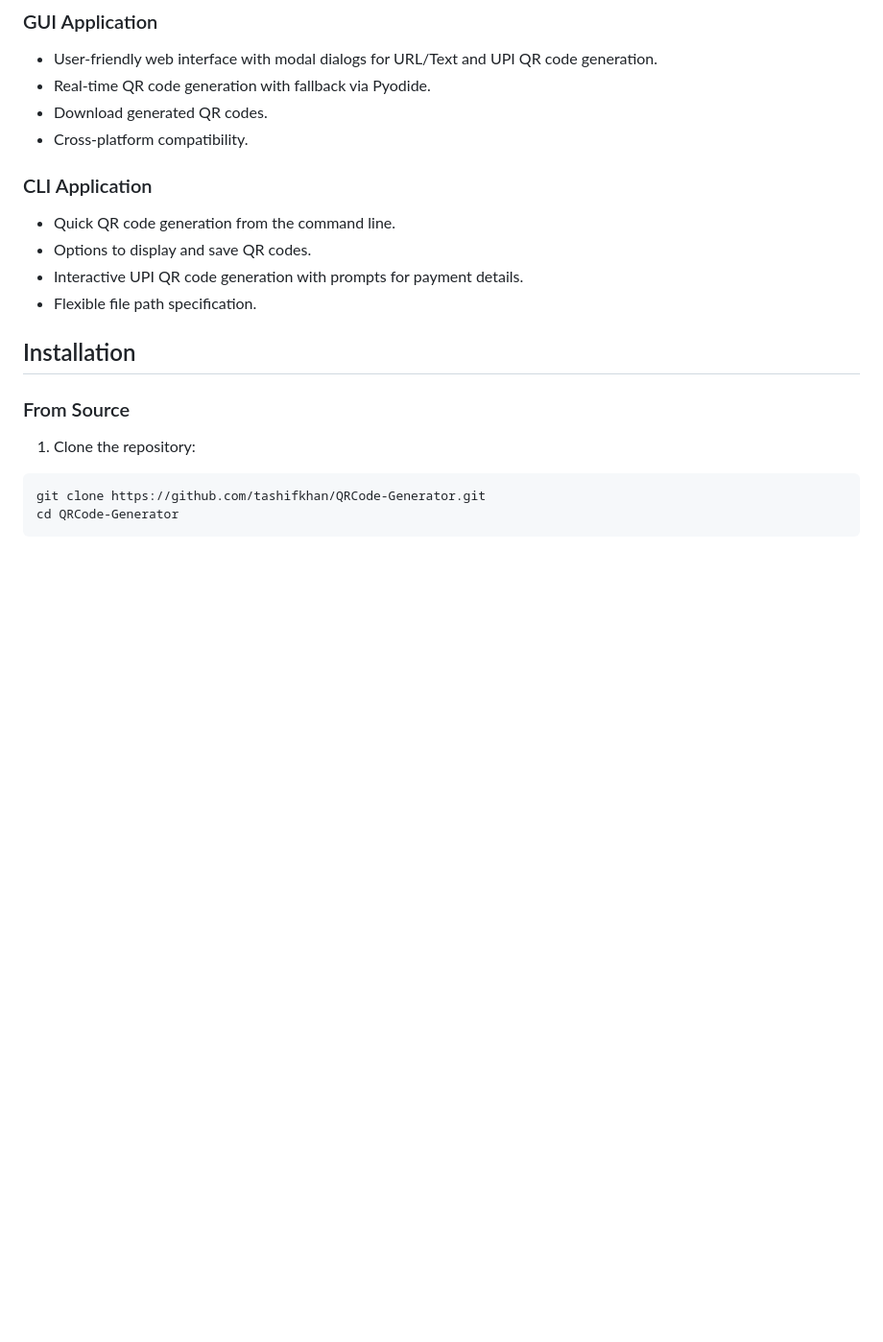
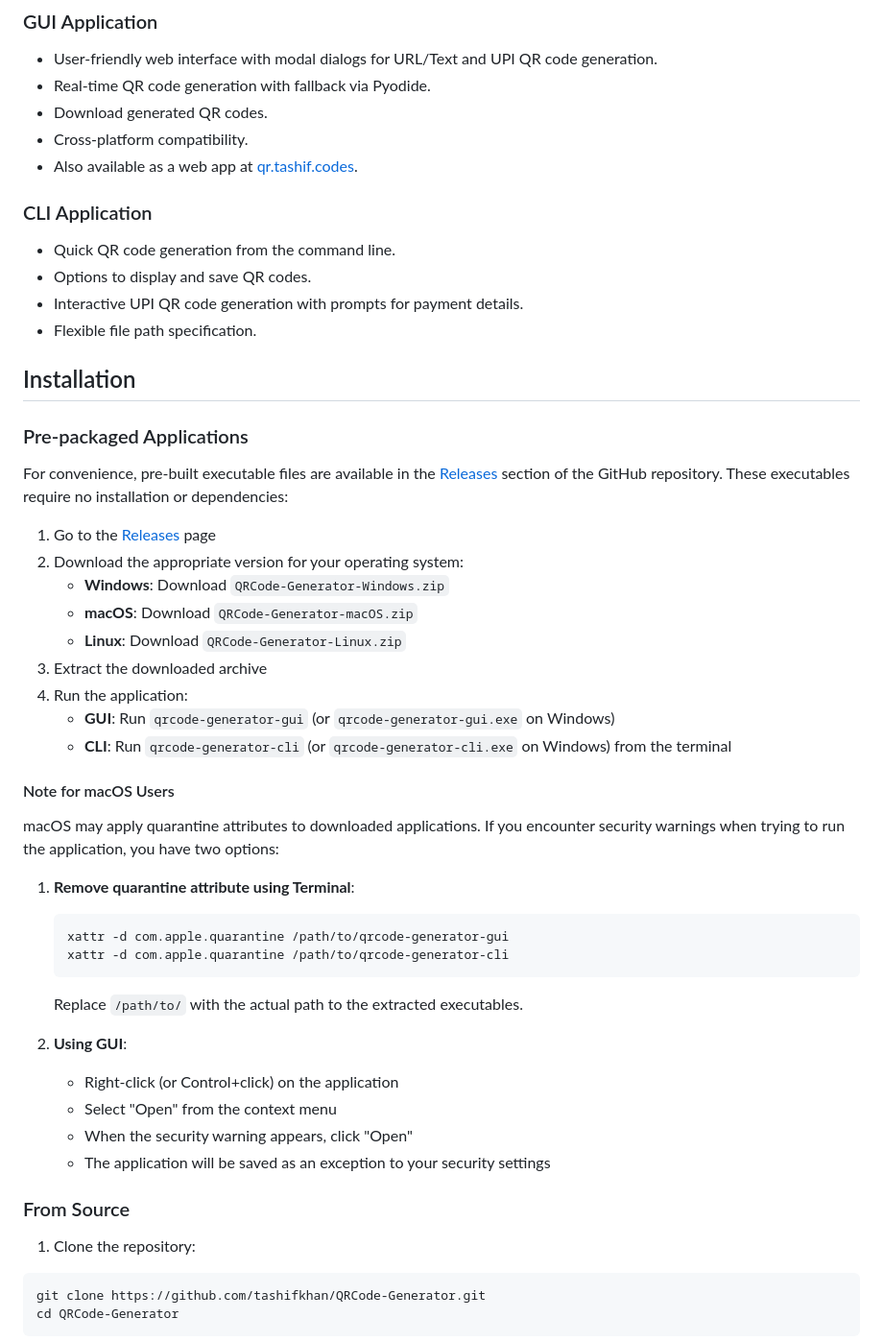
Before and after one commit to tashifkhan/QRCode-Generator, a Markdown page: readme.md, the part around the change printed below. Shown: that part at 96% size. Rendered like a GitHub page; blank space fills up the shorter version.

````diff
--- a/readme.md
+++ b/readme.md
@@ -10,6 +10,7 @@ A versatile QR Code Generator with both GUI and CLI interfaces. Generate QR code
 - Real-time QR code generation with fallback via Pyodide.
 - Download generated QR codes.
 - Cross-platform compatibility.
+- Also available as a web app at [qr.tashif.codes](https://qr.tashif.codes).
 
 ### CLI Application
 
@@ -19,6 +20,39 @@ A versatile QR Code Generator with both GUI and CLI interfaces. Generate QR code
 - Flexible file path specification.
 
 ## Installation
+
+### Pre-packaged Applications
+
+For convenience, pre-built executable files are available in the [Releases](https://github.com/tashifkhan/QRCode-Generator/releases) section of the GitHub repository. These executables require no installation or dependencies:
+
+1. Go to the [Releases](https://github.com/tashifkhan/QRCode-Generator/releases) page
+2. Download the appropriate version for your operating system:
+   - **Windows**: Download `QRCode-Generator-Windows.zip`
+   - **macOS**: Download `QRCode-Generator-macOS.zip`
+   - **Linux**: Download `QRCode-Generator-Linux.zip`
+3. Extract the downloaded archive
+4. Run the application:
+   - **GUI**: Run `qrcode-generator-gui` (or `qrcode-generator-gui.exe` on Windows)
+   - **CLI**: Run `qrcode-generator-cli` (or `qrcode-generator-cli.exe` on Windows) from the terminal
+
+#### Note for macOS Users
+
+macOS may apply quarantine attributes to downloaded applications. If you encounter security warnings when trying to run the application, you have two options:
+
+1. **Remove quarantine attribute using Terminal**:
+
+   ```bash
+   xattr -d com.apple.quarantine /path/to/qrcode-generator-gui
+   xattr -d com.apple.quarantine /path/to/qrcode-generator-cli
+   ```
+
+   Replace `/path/to/` with the actual path to the extracted executables.
+
+2. **Using GUI**:
+   - Right-click (or Control+click) on the application
+   - Select "Open" from the context menu
+   - When the security warning appears, click "Open"
+   - The application will be saved as an exception to your security settings
 
 ### From Source
 
````
Also changed, not shown: other parts of readme.md (+19 -7 lines).
